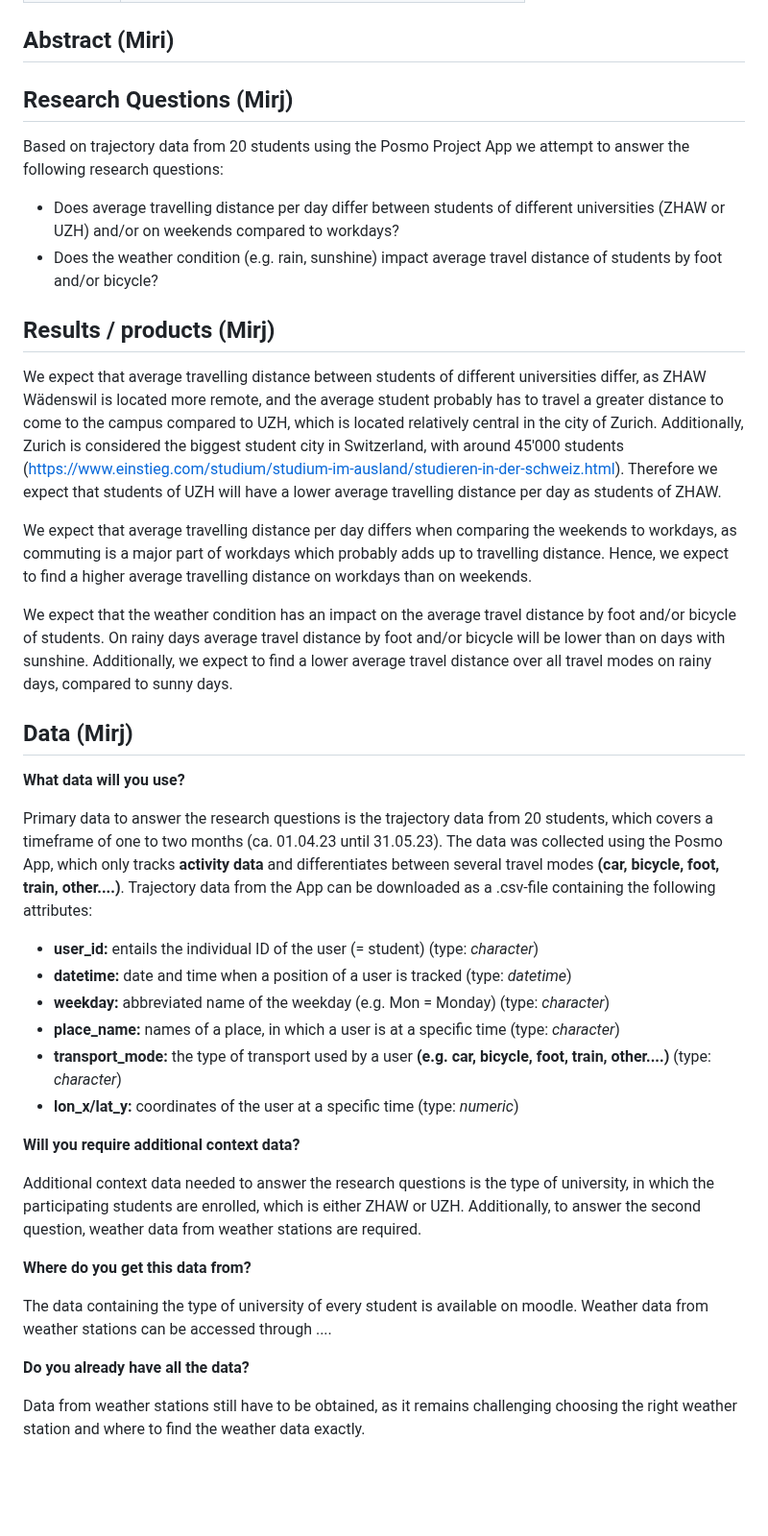
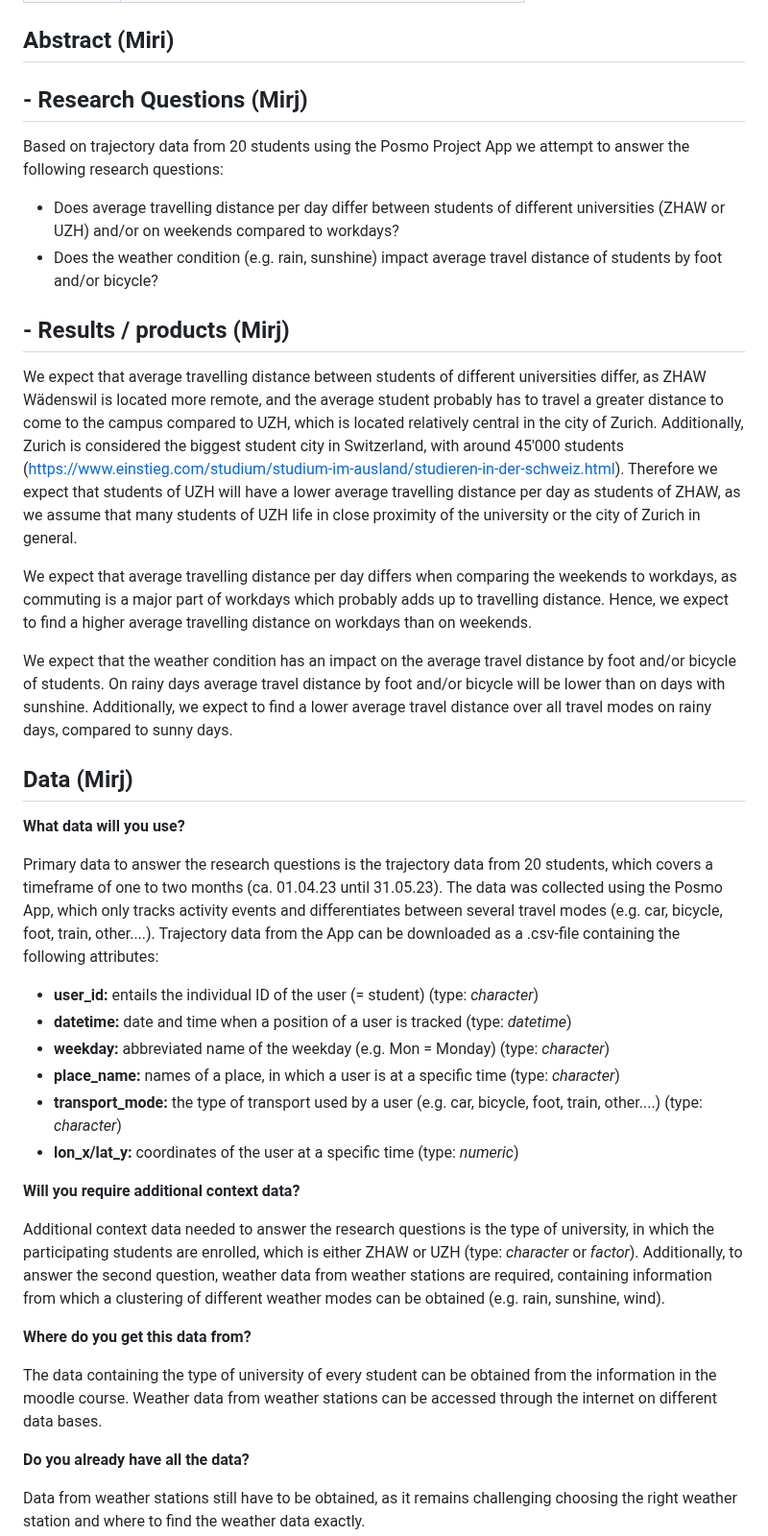
Before and after one commit to mirjamscheib/Semester_Project, a Markdown page: Readme.md, the part around one of its changes. Shown at 96% size. GitHub-like rendering; blank space fills up the shorter version.

```diff
--- a/Readme.md
+++ b/Readme.md
@@ -13,7 +13,7 @@ Analysis Geo 880**
 ## Abstract (Miri)
 <!-- (50-60 words) -->
 
-## Research Questions (Mirj)
+## - Research Questions (Mirj)
 Based on trajectory data from 20 students using the Posmo Project App we attempt to answer the following research questions:
 
 - Does average travelling distance per day differ between students of different universities (ZHAW or UZH) and/or on weekends compared to workdays?
@@ -21,8 +21,8 @@ Based on trajectory data from 20 students using the Posmo Project App we attempt
 
 <!-- (50-60 words) -->
 
-## Results / products (Mirj)
-We expect that average travelling distance between students of different universities differ, as ZHAW Wädenswil is located more remote, and the average student probably has to travel a greater distance to come to the campus compared to UZH, which is located relatively central in the city of Zurich. Additionally, Zurich is considered the biggest student city in Switzerland, with around 45'000 students (https://www.einstieg.com/studium/studium-im-ausland/studieren-in-der-schweiz.html). Therefore we expect that students of UZH will have a lower average travelling distance per day as students of ZHAW.
+## - Results / products (Mirj)
+We expect that average travelling distance between students of different universities differ, as ZHAW Wädenswil is located more remote, and the average student probably has to travel a greater distance to come to the campus compared to UZH, which is located relatively central in the city of Zurich. Additionally, Zurich is considered the biggest student city in Switzerland, with around 45'000 students (https://www.einstieg.com/studium/studium-im-ausland/studieren-in-der-schweiz.html). Therefore we expect that students of UZH will have a lower average travelling distance per day as students of ZHAW, as we assume that many students of UZH life in close proximity of the university or the city of Zurich in general.
 
 We expect that average travelling distance per day differs when comparing the weekends to workdays, as commuting is a major part of workdays which probably adds up to travelling distance. Hence, we expect to find a higher average travelling distance on workdays than on weekends.
 
@@ -33,21 +33,21 @@ We expect that the weather condition has an impact on the average travel distanc
 ## Data (Mirj)
 **What data will you use?**
 
-Primary data to answer the research questions is the trajectory data from 20 students, which covers a timeframe of one to two months (ca. 01.04.23 until 31.05.23). The data was collected using the Posmo App, which only tracks **activity data** and differentiates between several travel modes **(car, bicycle, foot, train, other....)**. Trajectory data from the App can be downloaded as a .csv-file containing the following attributes:
+Primary data to answer the research questions is the trajectory data from 20 students, which covers a timeframe of one to two months (ca. 01.04.23 until 31.05.23). The data was collected using the Posmo App, which only tracks activity events and differentiates between several travel modes (e.g. car, bicycle, foot, train, other....). Trajectory data from the App can be downloaded as a .csv-file containing the following attributes:
 -   **user_id:** entails the individual ID of the user (= student) (type: *character*)
 -   **datetime:** date and time when a position of a user is tracked (type: *datetime*)
 -   **weekday:** abbreviated name of the weekday (e.g. Mon = Monday) (type: *character*)
 -   **place_name:** names of a place, in which a user is at a specific time (type: *character*)
--   **transport_mode:** the type of transport used by a user **(e.g. car, bicycle, foot, train, other....)** (type: *character*)
+-   **transport_mode:** the type of transport used by a user (e.g. car, bicycle, foot, train, other....) (type: *character*)
 -   **lon_x/lat_y:** coordinates of the user at a specific time (type: *numeric*)
 
 **Will you require additional context data?**
 
-Additional context data needed to answer the research questions is the type of university, in which the participating students are enrolled, which is either ZHAW or UZH. Additionally, to answer the second question, weather data from weather stations are required.
+Additional context data needed to answer the research questions is the type of university, in which the participating students are enrolled, which is either ZHAW or UZH (type: *character* or *factor*). Additionally, to answer the second question, weather data from weather stations are required, containing information from which a clustering of different weather modes can be obtained (e.g. rain, sunshine, wind).
 
 **Where do you get this data from?**
 
-The data containing the type of university of every student is available on moodle. Weather data from weather stations can be accessed through ....
+The data containing the type of university of every student can be obtained from the information in the moodle course. Weather data from weather stations can be accessed through the internet on different data bases.
 
 **Do you already have all the data?**
 
```
Also changed, not shown: other parts of Readme.md (+3 -2 lines).
